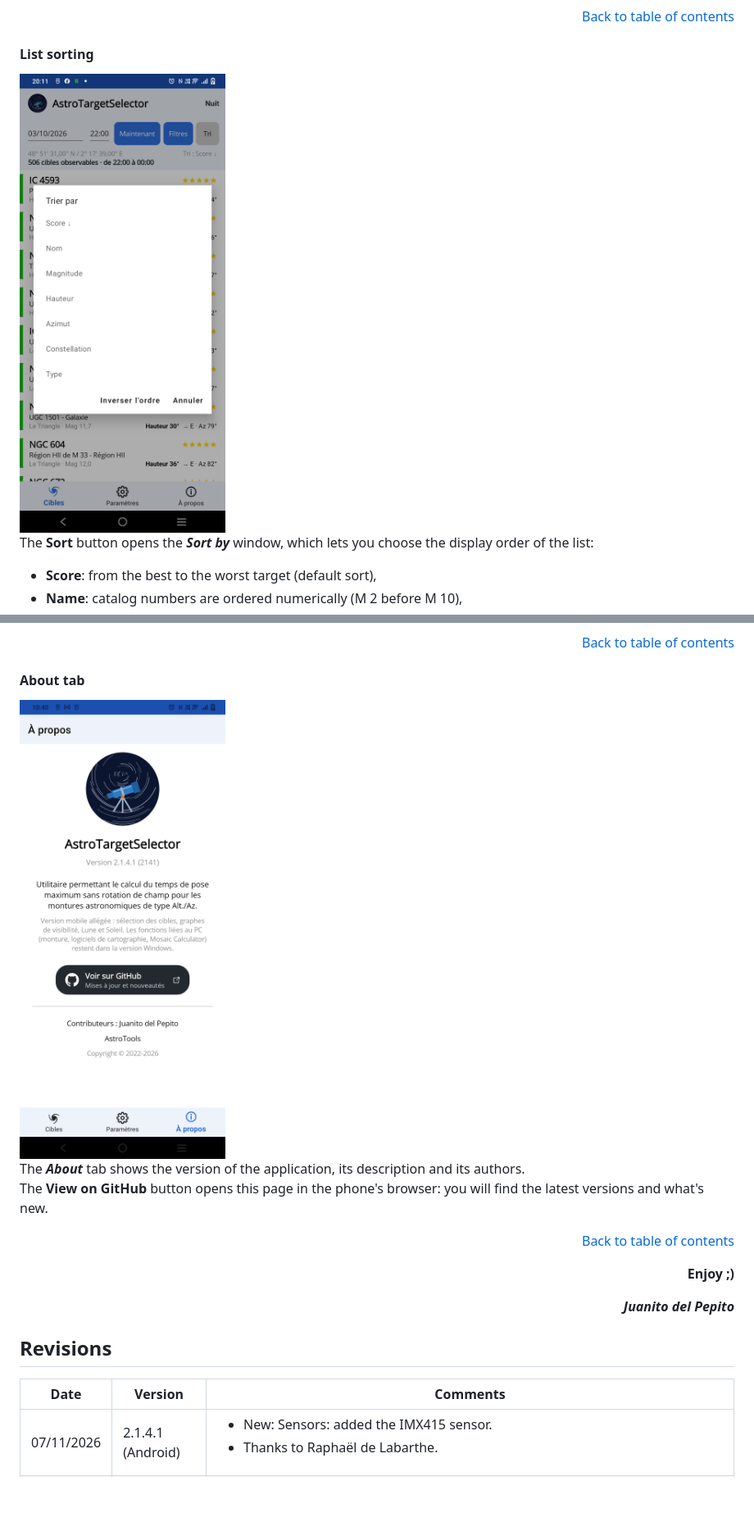
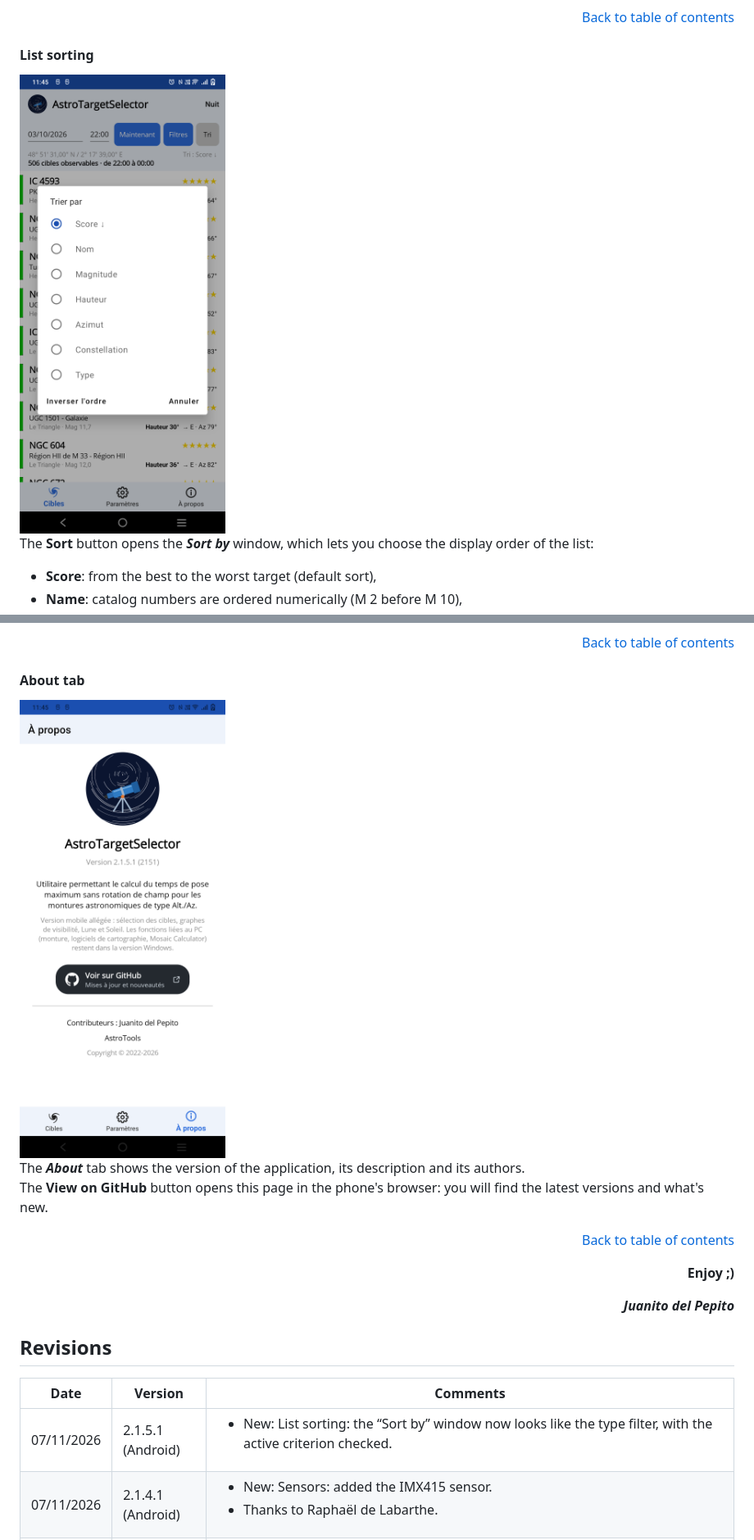
Before and after one commit to Juani005999/AstroTargetSelector, a Markdown page: README.en.md, 2 parts joined by grey strips. Shown at 82% size. GitHub-like rendering; pictures changed too: images/Mobile_APropos.png, images/Mobile_Tri.png; blank space fills up the shorter version.

```diff
--- a/README.en.md
+++ b/README.en.md
@@ -550,6 +550,7 @@ The **View on GitHub** button opens this page in the phone's browser: you will f
 
 | Date | Version | Comments |
 | --- | --- | --- |
+| 07/11/2026 | 2.1.5.1 (Android) | <ul><li>New: List sorting: the “Sort by” window now looks like the type filter, with the active criterion checked.</li></ul> |
 | 07/11/2026 | 2.1.4.1 (Android) | <ul><li>New: Sensors: added the IMX415 sensor.</li><li>Thanks to Raphaël de Labarthe.</li></ul> |
 | 07/11/2026 | 2.2.1.4 | <ul><li>New: Sensors: added the IMX415 sensor.</li></ul> |
 | 06/11/2026 | 2.1.3.1 (Android) | <ul><li>New: Target list: “Sort” button to order the list by score, name, magnitude, height, azimuth, constellation or type, in either direction; the chosen sort is kept between launches.</li><li>Thanks to Raphaël de Labarthe.</li><li>Thanks to Lucien Nicolai.</li></ul> |
```
Also changed, not shown: other parts of README.en.md (+1 -1 lines), README.md (+2 -1 lines), 2 other files.
